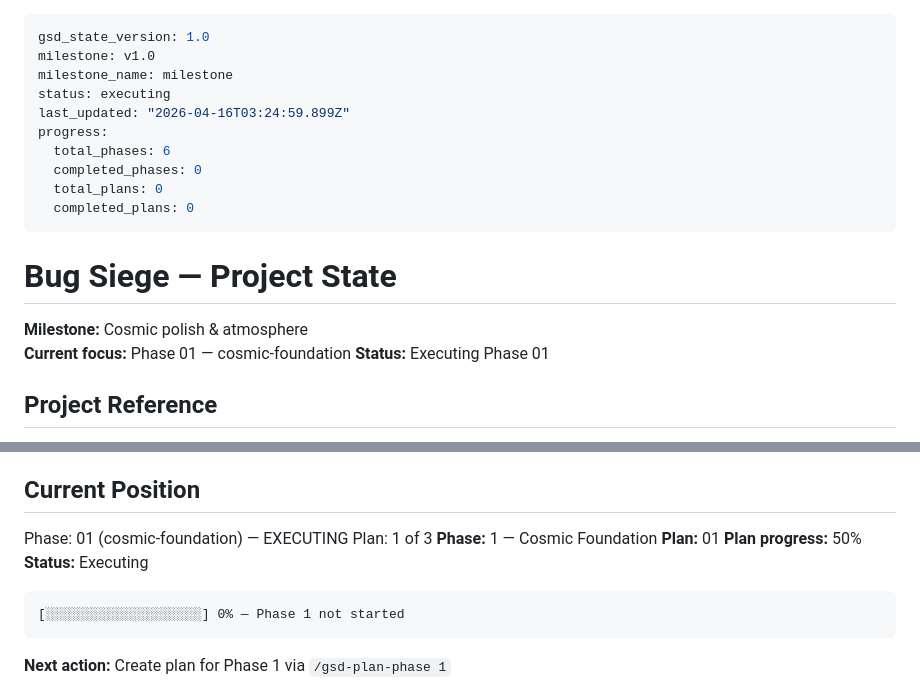
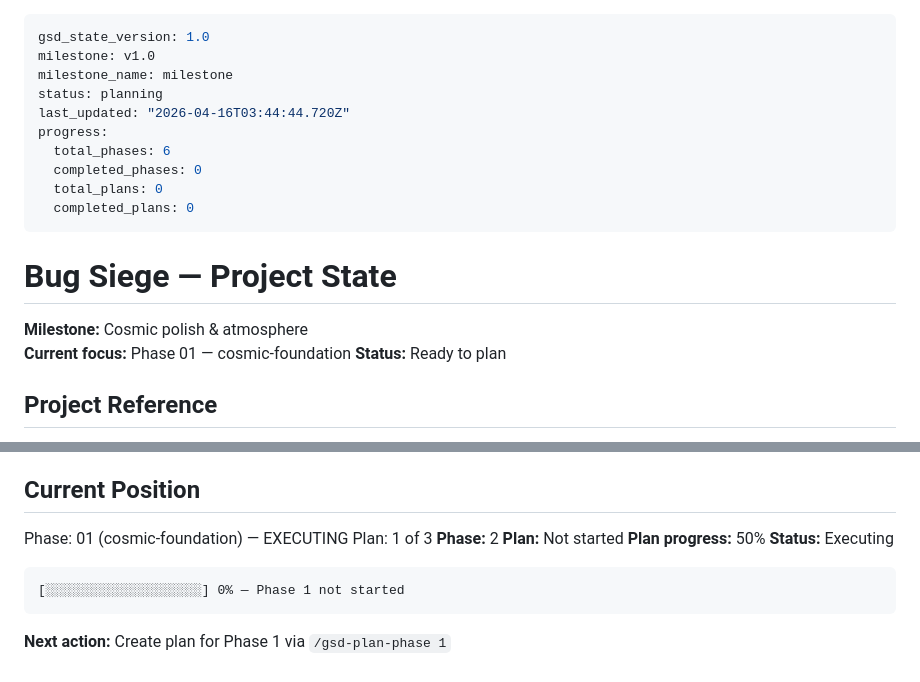
Before and after one commit to marco-machado/bug-siege, a Markdown page: .planning/STATE.md, 2 parts joined by grey strips. GitHub-like rendering.

Commit message:
docs(phase-01): complete phase execution

```diff
--- a/.planning/STATE.md
+++ b/.planning/STATE.md
@@ -2,8 +2,8 @@
 gsd_state_version: 1.0
 milestone: v1.0
 milestone_name: milestone
-status: executing
-last_updated: "2026-04-16T03:24:59.899Z"
+status: planning
+last_updated: "2026-04-16T03:44:44.720Z"
 progress:
   total_phases: 6
   completed_phases: 0
@@ -15,7 +15,7 @@ progress:
 
 **Milestone:** Cosmic polish & atmosphere
 **Current focus:** Phase 01 — cosmic-foundation
-**Status:** Executing Phase 01
+**Status:** Ready to plan
 
 ## Project Reference
 
@@ -36,8 +36,8 @@ progress:
 
 Phase: 01 (cosmic-foundation) — EXECUTING
 Plan: 1 of 3
-**Phase:** 1 — Cosmic Foundation
-**Plan:** 01
+**Phase:** 2
+**Plan:** Not started
 **Plan progress:** 50%
 **Status:** Executing
 
```
